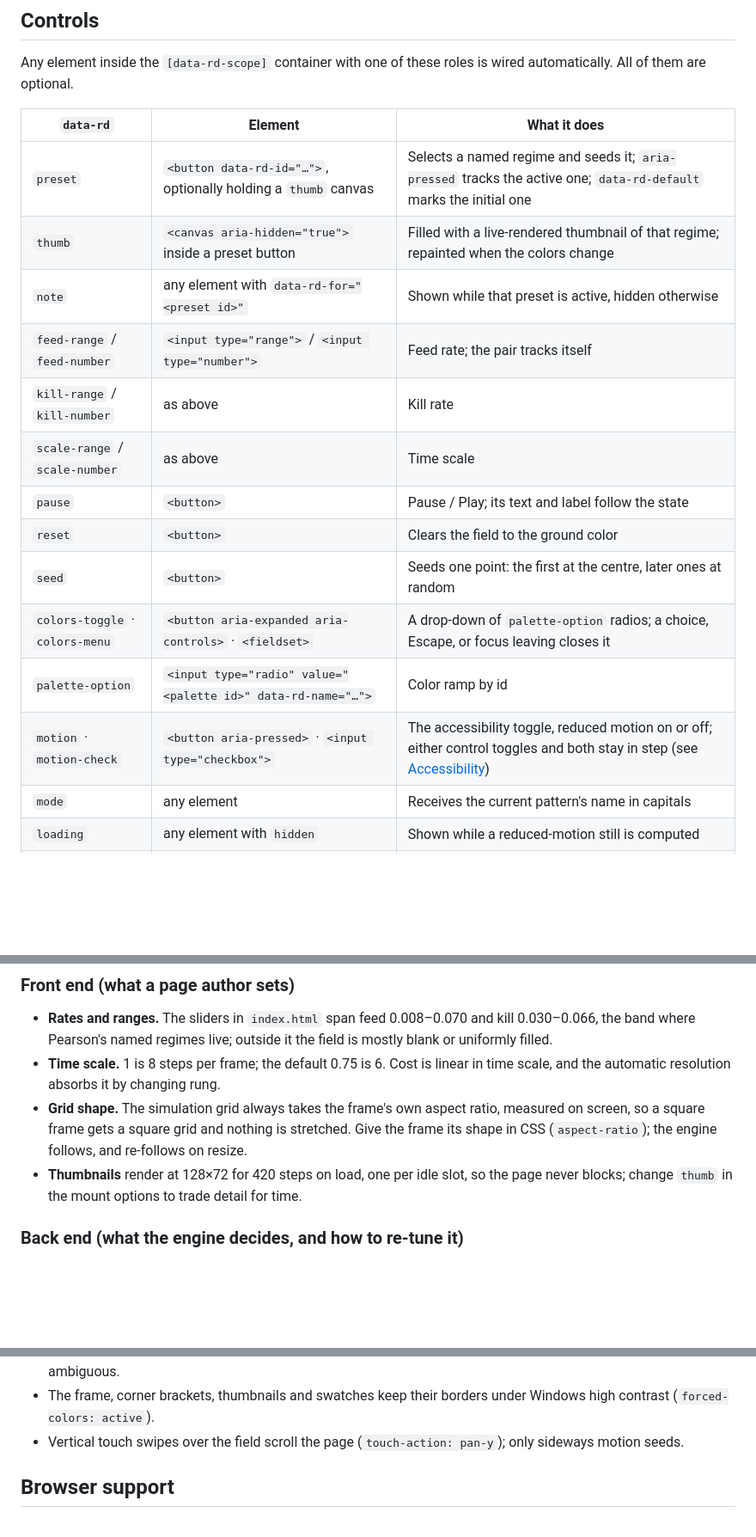
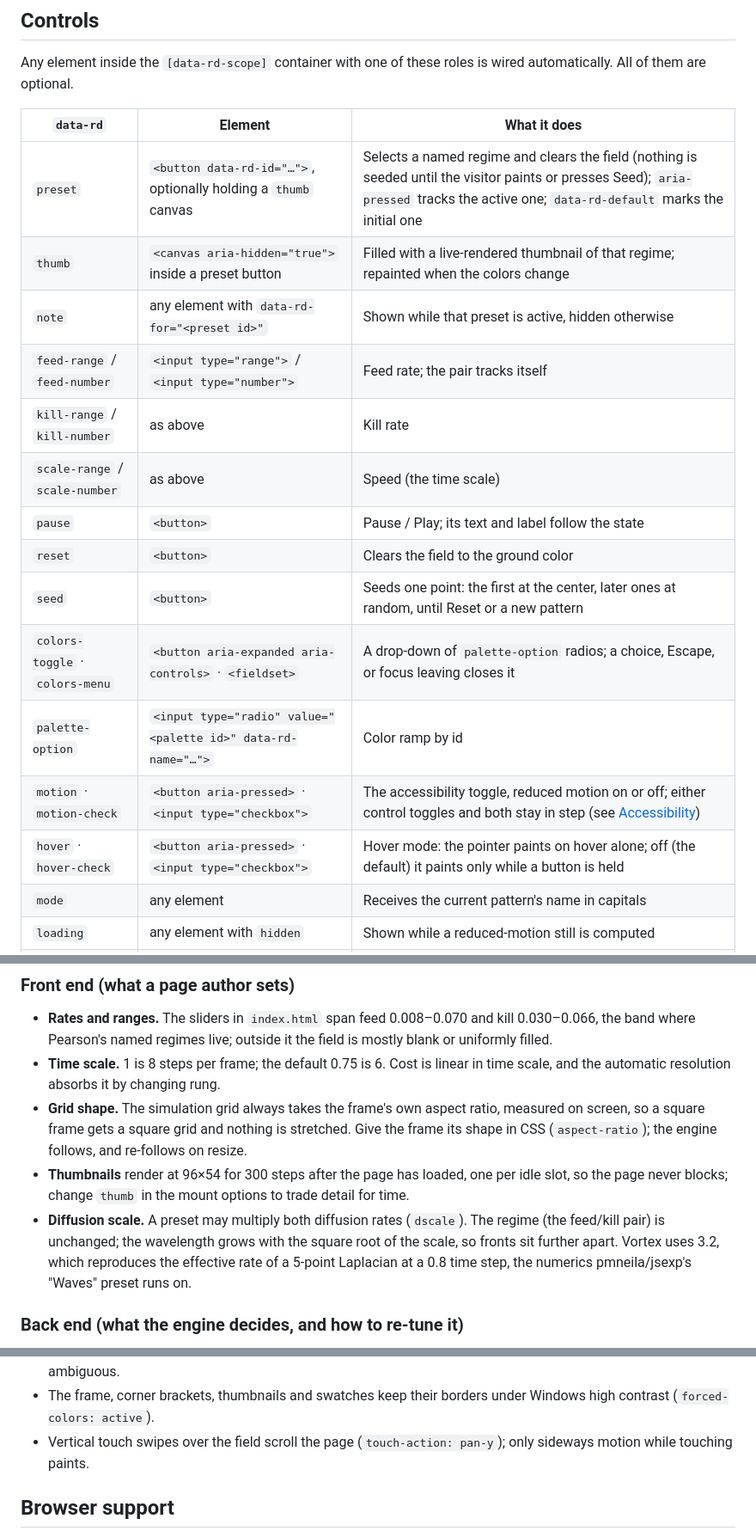
Before and after one commit to cs-training-systems/morphogen, a Markdown page: README.md, 3 parts joined by grey strips. Shown at 86% size. Rendered like a GitHub page; blank space fills up the shorter version.

```diff
--- a/README.md
+++ b/README.md
@@ -82,18 +84,19 @@ All of them are optional.
 
 | `data-rd` | Element | What it does |
 |---|---|---|
-| `preset` | `<button data-rd-id="…">`, optionally holding a `thumb` canvas | Selects a named regime and seeds it; `aria-pressed` tracks the active one; `data-rd-default` marks the initial one |
+| `preset` | `<button data-rd-id="…">`, optionally holding a `thumb` canvas | Selects a named regime and clears the field (nothing is seeded until the visitor paints or presses Seed); `aria-pressed` tracks the active one; `data-rd-default` marks the initial one |
 | `thumb` | `<canvas aria-hidden="true">` inside a preset button | Filled with a live-rendered thumbnail of that regime; repainted when the colors change |
 | `note` | any element with `data-rd-for="<preset id>"` | Shown while that preset is active, hidden otherwise |
 | `feed-range` / `feed-number` | `<input type="range">` / `<input type="number">` | Feed rate; the pair tracks itself |
 | `kill-range` / `kill-number` | as above | Kill rate |
-| `scale-range` / `scale-number` | as above | Time scale |
+| `scale-range` / `scale-number` | as above | Speed (the time scale) |
 | `pause` | `<button>` | Pause / Play; its text and label follow the state |
 | `reset` | `<button>` | Clears the field to the ground color |
-| `seed` | `<button>` | Seeds one point: the first at the centre, later ones at random |
+| `seed` | `<button>` | Seeds one point: the first at the center, later ones at random, until Reset or a new pattern |
 | `colors-toggle` · `colors-menu` | `<button aria-expanded aria-controls>` · `<fieldset>` | A drop-down of `palette-option` radios; a choice, Escape, or focus leaving closes it |
 | `palette-option` | `<input type="radio" value="<palette id>" data-rd-name="…">` | Color ramp by id |
 | `motion` · `motion-check` | `<button aria-pressed>` · `<input type="checkbox">` | The accessibility toggle, reduced motion on or off; either control toggles and both stay in step (see [Accessibility](#accessibility)) |
+| `hover` · `hover-check` | `<button aria-pressed>` · `<input type="checkbox">` | Hover mode: the pointer paints on hover alone; off (the default) it paints only while a button is held |
 | `mode` | any element | Receives the current pattern's name in capitals |
 | `loading` | any element with `hidden` | Shown while a reduced-motion still is computed |
 | `quality` | `<select>` | The resolution ceiling: `auto` or a ladder index; plain numbers in the demo |
@@ -170,8 +175,12 @@ Your own ramp: `field.setPalette(["#000000", "#102040", "#2080c0", "#ffffff"])`.
 - **Grid shape.** The simulation grid always takes the frame's own aspect ratio, measured on
   screen, so a square frame gets a square grid and nothing is stretched. Give the frame its shape
   in CSS (`aspect-ratio`); the engine follows, and re-follows on resize.
-- **Thumbnails** render at 128×72 for 420 steps on load, one per idle slot, so the page never
-  blocks; change `thumb` in the mount options to trade detail for time.
+- **Thumbnails** render at 96×54 for 300 steps after the page has loaded, one per idle slot, so
+  the page never blocks; change `thumb` in the mount options to trade detail for time.
+- **Diffusion scale.** A preset may multiply both diffusion rates (`dscale`). The regime (the
+  feed/kill pair) is unchanged; the wavelength grows with the square root of the scale, so fronts
+  sit further apart. Vortex uses 3.2, which reproduces the effective rate of a 5-point Laplacian at
+  a 0.8 time step, the numerics pmneila/jsexp's "Waves" preset runs on.
 
 ### Back end (what the engine decides, and how to re-tune it)
 
@@ -217,7 +236,7 @@ Your own ramp: `field.setPalette(["#000000", "#102040", "#2080c0", "#ffffff"])`.
 - The frame, corner brackets, thumbnails and swatches keep their borders under Windows high
   contrast (`forced-colors: active`).
 - Vertical touch swipes over the field scroll the page (`touch-action: pan-y`); only sideways
-  motion seeds.
+  motion while touching paints.
 
 ## Browser support
 
```
Also changed, not shown: other parts of README.md (+24 -10 lines), CHANGELOG.md (+20 -1 lines), CONTRIBUTING.md (+1 -1 lines), docs/media/hero-vortex.png, docs/media/preset-frost.png, docs/media/preset-vortex.png, 7 other files.
